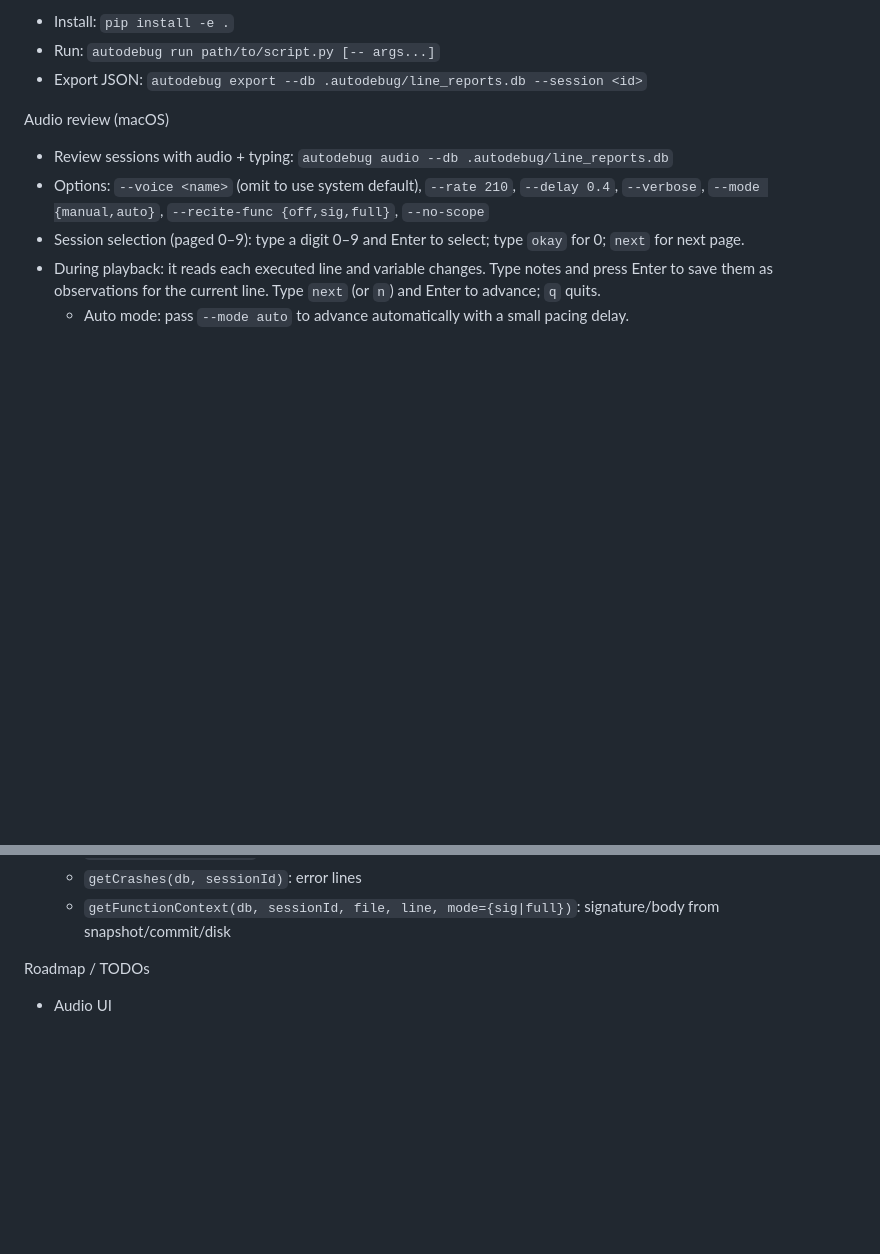
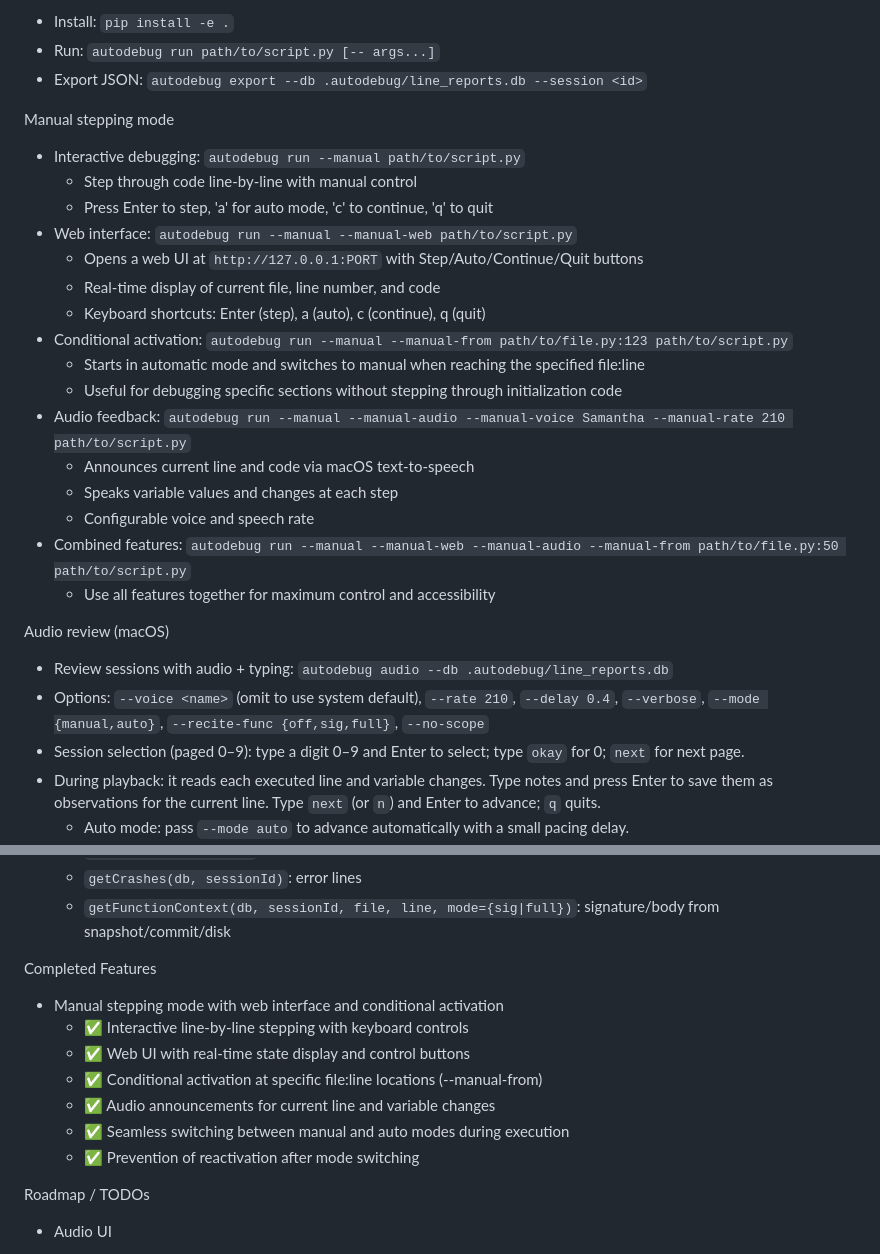
Before and after one commit to ChaseKolozsy/auto-debugger, a Markdown page: README.md, 2 parts joined by grey strips. Drawn GitHub-style; blank space fills up the shorter version.

Commit message:
docs(README): add manual stepping mode documentation
- Document --manual flag for interactive debugging
- Document --manual-web for web UI control panel
- Document --manual-from for conditional activation
- Document --manual-audio for TTS announcements
- Add completed features section highlighting manual mode capabilities
- Include examples of combined feature usage

```diff
--- a/README.md
+++ b/README.md
@@ -8,6 +8,24 @@ Usage
 - Install: `pip install -e .`
 - Run: `autodebug run path/to/script.py [-- args...]`
 - Export JSON: `autodebug export --db .autodebug/line_reports.db --session <id>`
+
+Manual stepping mode
+- Interactive debugging: `autodebug run --manual path/to/script.py`
+  - Step through code line-by-line with manual control
+  - Press Enter to step, 'a' for auto mode, 'c' to continue, 'q' to quit
+- Web interface: `autodebug run --manual --manual-web path/to/script.py`
+  - Opens a web UI at `http://127.0.0.1:PORT` with Step/Auto/Continue/Quit buttons
+  - Real-time display of current file, line number, and code
+  - Keyboard shortcuts: Enter (step), a (auto), c (continue), q (quit)
+- Conditional activation: `autodebug run --manual --manual-from path/to/file.py:123 path/to/script.py`
+  - Starts in automatic mode and switches to manual when reaching the specified file:line
+  - Useful for debugging specific sections without stepping through initialization code
+- Audio feedback: `autodebug run --manual --manual-audio --manual-voice Samantha --manual-rate 210 path/to/script.py`
+  - Announces current line and code via macOS text-to-speech
+  - Speaks variable values and changes at each step
+  - Configurable voice and speech rate
+- Combined features: `autodebug run --manual --manual-web --manual-audio --manual-from path/to/file.py:50 path/to/script.py`
+  - Use all features together for maximum control and accessibility
 
 Audio review (macOS)
 - Review sessions with audio + typing: `autodebug audio --db .autodebug/line_reports.db`
@@ -35,6 +53,15 @@ MCP server (agents)
   - `getLineReport(db, id)`: full record including variables and deltas
   - `getCrashes(db, sessionId)`: error lines
   - `getFunctionContext(db, sessionId, file, line, mode={sig|full})`: signature/body from snapshot/commit/disk
+
+Completed Features
+- Manual stepping mode with web interface and conditional activation
+  - ✅ Interactive line-by-line stepping with keyboard controls
+  - ✅ Web UI with real-time state display and control buttons
+  - ✅ Conditional activation at specific file:line locations (--manual-from)
+  - ✅ Audio announcements for current line and variable changes
+  - ✅ Seamless switching between manual and auto modes during execution
+  - ✅ Prevention of reactivation after mode switching
 
 Roadmap / TODOs
 - Audio UI
```
